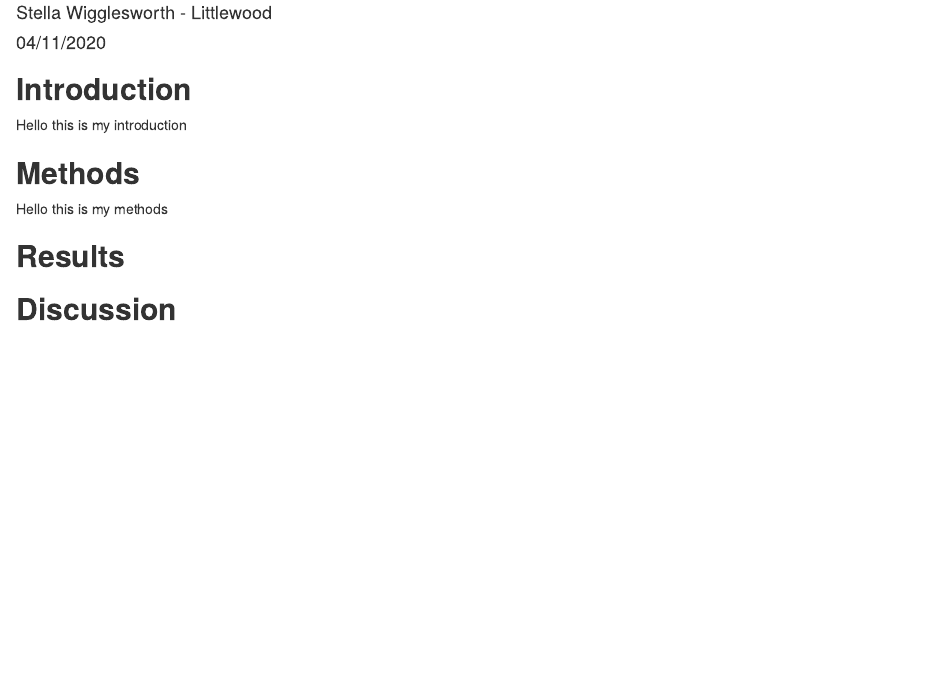
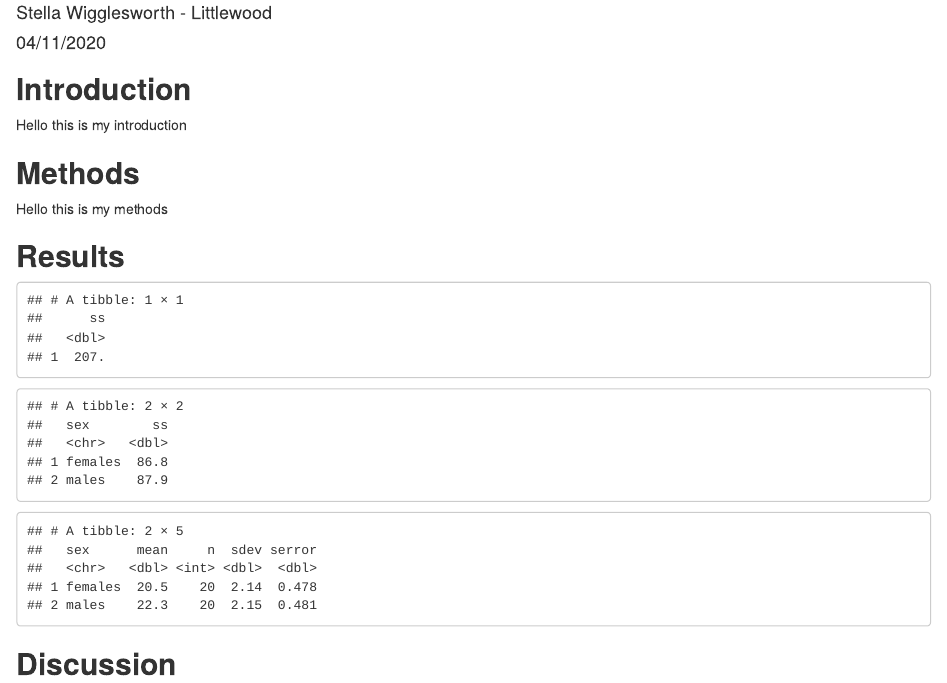
Before and after one commit to swl515/chaff, an R Markdown document (main.Rmd): the page in a window 1100 px wide, from 70 px down. Rendered offline with R 4.5, knitr and Pandoc, with nearby package versions.

Commit message:
created functions for sum_sq and data_summary

````diff
--- a/main.Rmd
+++ b/main.Rmd
@@ -23,6 +23,8 @@ Hello this is my introduction
 ## **Methods**
 Hello this is my methods
 
+## **Results**
+
 ```{r}
 # import and tidy the data
 
@@ -34,7 +36,40 @@ chaff <- chaff%>%
                cols = everything())
 ```
 
+<!-- add a code chunk to create a function for the SS(x) of the mass values which you call sum_sq(chaff$mass) -->
+```{r}
 
-## **Results**
+sum_sq <- function(df, measure) {
+  df %>% summarise(ss = sum(({{measure}} - mean({{measure}}))^2))
+}
+
+sum_sq(chaff, mass)
+
+
+
+# adapt the function to calculate the SS(x) of each group
+
+sum_sq <- function(df, measure, group) {
+  df %>% group_by({{ group }}) %>%
+    summarise(ss = sum(({{measure}} - mean({{measure}}))^2))
+}
+
+sum_sq(chaff, mass, sex)
+```
+
+<!-- add a code chunk to summarize the masses by sex- induce the mean, standard deviation, sample size and standard error -->
+<!-- create a function called data_summary -->
+
+```{r}
+data_summary <- function(df, measure, group) { chaff %>% group_by(sex) %>%
+  summarise(mean = mean(mass),
+            n = length(sex),
+            sdev = sd(mass),
+            serror = sdev/sqrt(n))
+}
+
+data_summary(df, measure, group)
+```
+
 
 ## **Discussion**
````
